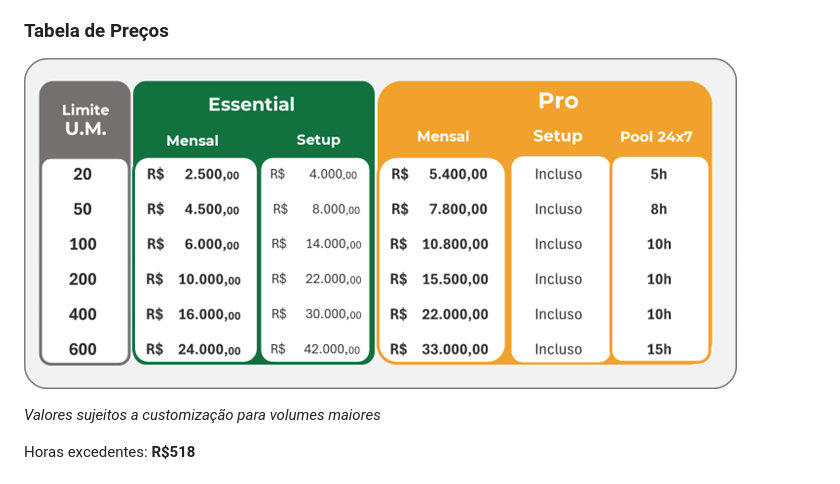
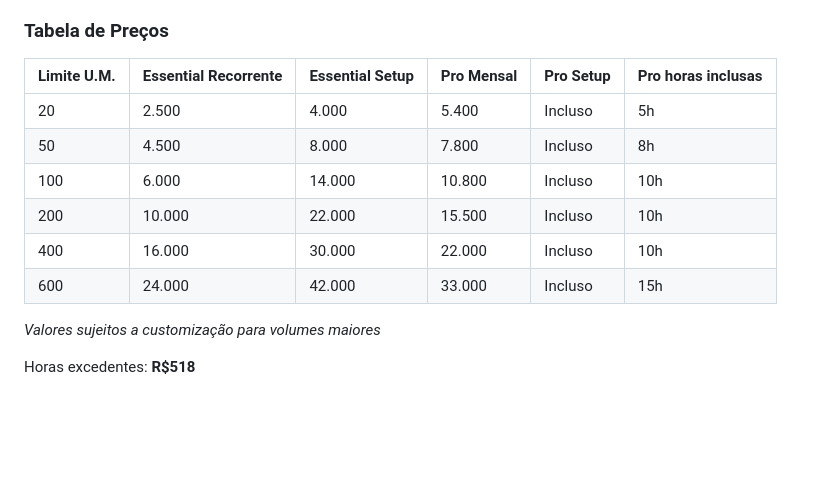
Before and after one commit to brunoprodutos/catalogo-monitoracao, a Markdown page: ProductBriefing.md, the part around the change printed below. GitHub-like rendering; blank space fills up the shorter version.

Commit message:
briefing sem imagem

```diff
--- a/ProductBriefing.md
+++ b/ProductBriefing.md
@@ -119,7 +119,14 @@ Precificação baseada em **Unidades Monitoráveis (U.M.)** - qualquer recurso d
 
 ### Tabela de Preços
 
-![1763126197835](image/ProductBriefing/1763126197835.png)
+| Limite U.M. | Essential Recorrente | Essential Setup | Pro Mensal | Pro Setup | Pro horas inclusas |
+| ----------- | -------------------- | --------------- | ---------- | --------- | ------------------ |
+| 20          | 2.500                | 4.000           | 5.400      | Incluso   | 5h                 |
+| 50          | 4.500                | 8.000           | 7.800      | Incluso   | 8h                 |
+| 100         | 6.000                | 14.000          | 10.800     | Incluso   | 10h                |
+| 200         | 10.000               | 22.000          | 15.500     | Incluso   | 10h                |
+| 400         | 16.000               | 30.000          | 22.000     | Incluso   | 10h                |
+| 600         | 24.000               | 42.000          | 33.000     | Incluso   | 15h                |
 
 *Valores sujeitos a customização para volumes maiores*
 
```
Also changed, not shown: other parts of ProductBriefing.md (+1 -1 lines).
